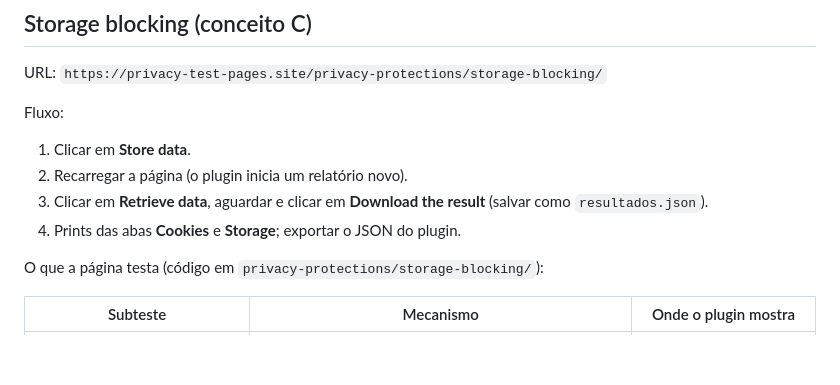
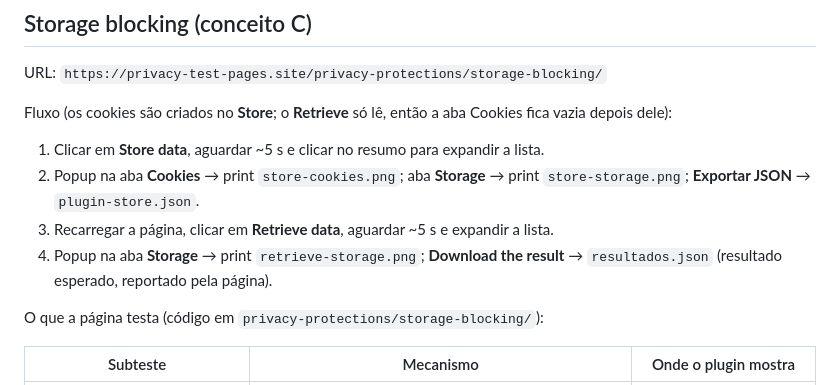
Before and after one commit to Lucasikawa/webtrack-inspector, a Markdown page: evidencias/ddg/README.md, the part around the change. Drawn GitHub-style; blank space fills up the shorter version.

Commit message:
docs: corrige o fluxo de prints do Storage blocking
Cookies são criados no Store data; depois do Retrieve a aba Cookies fica vazia
(observado no teste em Firefox real).

```diff
--- a/evidencias/ddg/README.md
+++ b/evidencias/ddg/README.md
@@ -44,12 +44,14 @@ Divergências prováveis a explicar:
 
 URL: `https://privacy-test-pages.site/privacy-protections/storage-blocking/`
 
-Fluxo:
-1. Clicar em **Store data**.
-2. Recarregar a página (o plugin inicia um relatório novo).
-3. Clicar em **Retrieve data**, aguardar e clicar em **Download the result**
-   (salvar como `resultados.json`).
-4. Prints das abas **Cookies** e **Storage**; exportar o JSON do plugin.
+Fluxo (os cookies são criados no **Store**; o **Retrieve** só lê, então a aba
+Cookies fica vazia depois dele):
+1. Clicar em **Store data**, aguardar ~5 s e clicar no resumo para expandir a lista.
+2. Popup na aba **Cookies** → print `store-cookies.png`; aba **Storage** → print
+   `store-storage.png`; **Exportar JSON** → `plugin-store.json`.
+3. Recarregar a página, clicar em **Retrieve data**, aguardar ~5 s e expandir a lista.
+4. Popup na aba **Storage** → print `retrieve-storage.png`; **Download the result**
+   → `resultados.json` (resultado esperado, reportado pela página).
 
 O que a página testa (código em `privacy-protections/storage-blocking/`):
 
```
